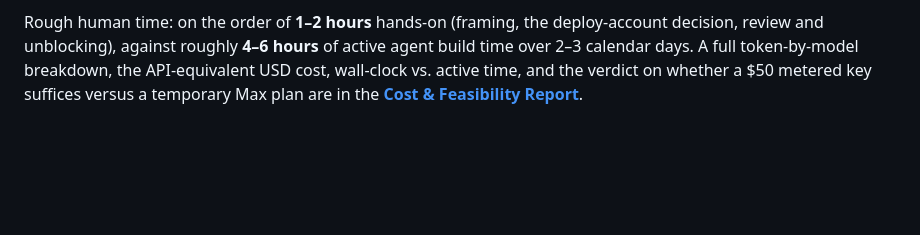
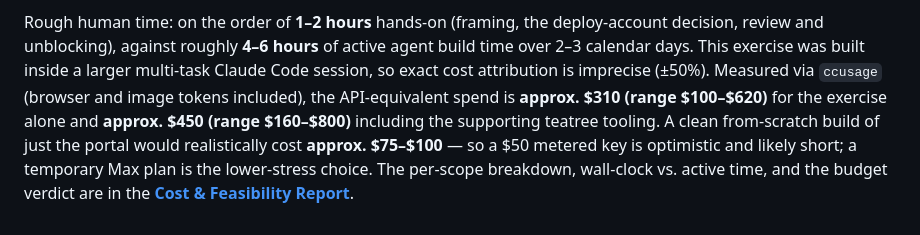
Before and after one commit to adrien-oper/oper-test, a Markdown page: README.md, the part around the change. Drawn GitHub-style; blank space fills up the shorter version.

```diff
--- a/README.md
+++ b/README.md
@@ -257,7 +257,13 @@ Where I stopped trusting the AI and verified by hand:
 
 Rough human time: on the order of **1–2 hours** hands-on (framing, the
 deploy-account decision, review and unblocking), against roughly **4–6 hours**
-of active agent build time over 2–3 calendar days. A full token-by-model
-breakdown, the API-equivalent USD cost, wall-clock vs. active time, and the
-verdict on whether a $50 metered key suffices versus a temporary Max plan are in
-the **[Cost & Feasibility Report](COST.md)**.
+of active agent build time over 2–3 calendar days. This exercise was built
+inside a larger multi-task Claude Code session, so exact cost attribution is
+imprecise (±50%). Measured via `ccusage` (browser and image tokens included),
+the API-equivalent spend is **approx. $310 (range $100–$620)** for the exercise
+alone and **approx. $450 (range $160–$800)** including the supporting teatree
+tooling. A clean from-scratch build of just the portal would realistically cost
+**approx. $75–$100** — so a $50 metered key is optimistic and likely short; a
+temporary Max plan is the lower-stress choice. The per-scope breakdown,
+wall-clock vs. active time, and the budget verdict are in the **[Cost &
+Feasibility Report](COST.md)**.
```
Also changed, not shown: COST.md (+98 -87 lines).
